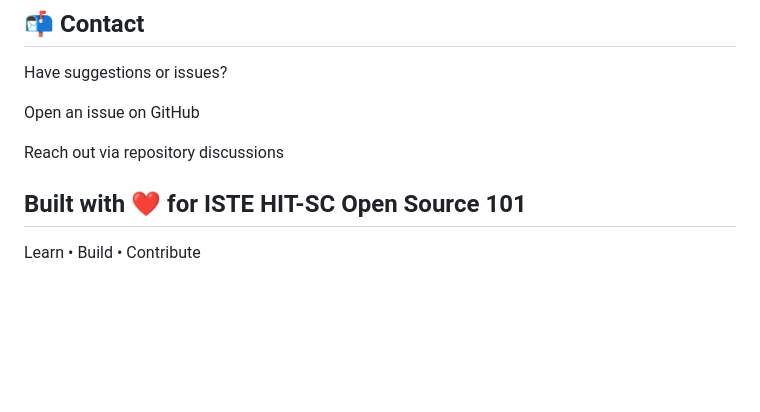
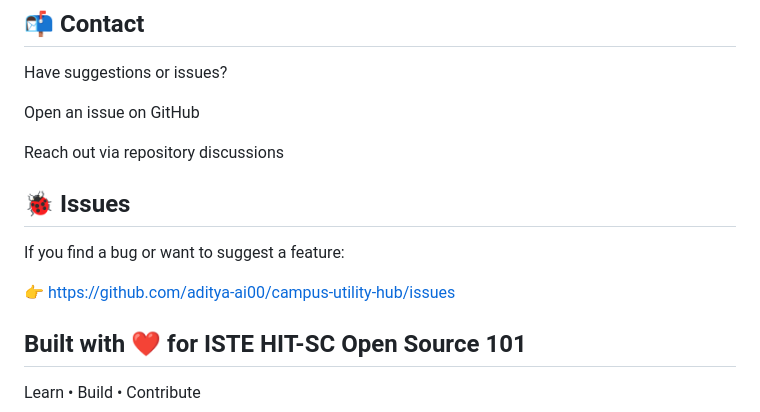
Before and after one commit to aditya-ai00/campus-utility-hub, a Markdown page: README.md, the part around the change. Drawn GitHub-style; blank space fills up the shorter version.

```diff
--- a/README.md
+++ b/README.md
@@ -163,6 +163,12 @@ Have suggestions or issues?
 Open an issue on GitHub
 
 Reach out via repository discussions
+## 🐞 Issues
+
+If you find a bug or want to suggest a feature:
+
+👉 https://github.com/aditya-ai00/campus-utility-hub/issues
+
 
 ## Built with ❤️ for ISTE HIT-SC Open Source 101
 
```
